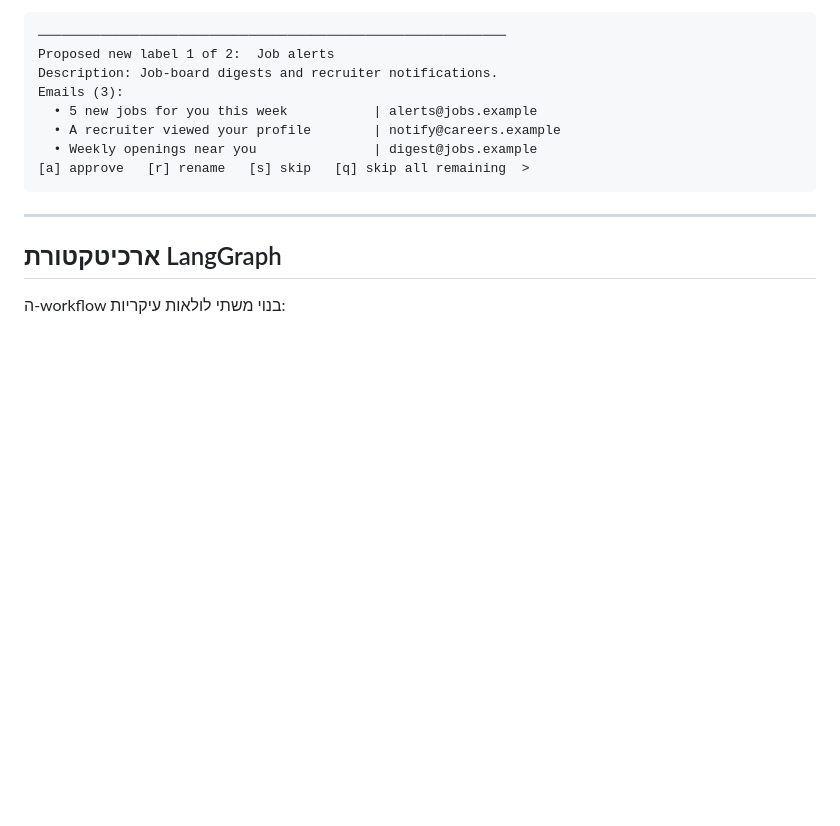
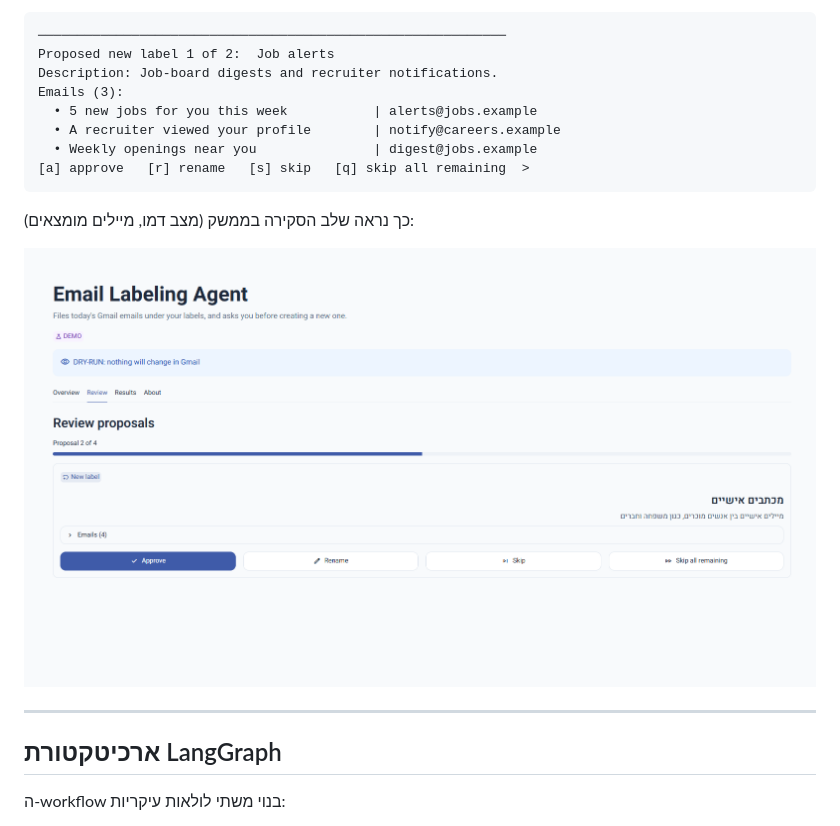
Before and after one commit to lea-shtul/email-tags-agent, a Markdown page: README.md, the part around the change. Drawn GitHub-style; pictures changed too: docs/images/ui-review.png (added); blank space fills up the shorter version.

Commit message:
add screenshot

````diff
--- a/README.md
+++ b/README.md
@@ -56,6 +56,9 @@ Emails (3):
   • Weekly openings near you               | digest@jobs.example
 [a] approve   [r] rename   [s] skip   [q] skip all remaining  >
 ```
+כך נראה שלב הסקירה בממשק (מצב דמו, מיילים מומצאים):
+
+![שלב הסקירה בממשק Streamlit](docs/images/ui-review.png)
 
 ---
 
````
Also changed, not shown: docs/images/experiments-compare.png (added), docs/images/trace-classify-step.png (added), docs/images/trace-full-run.png (added).
